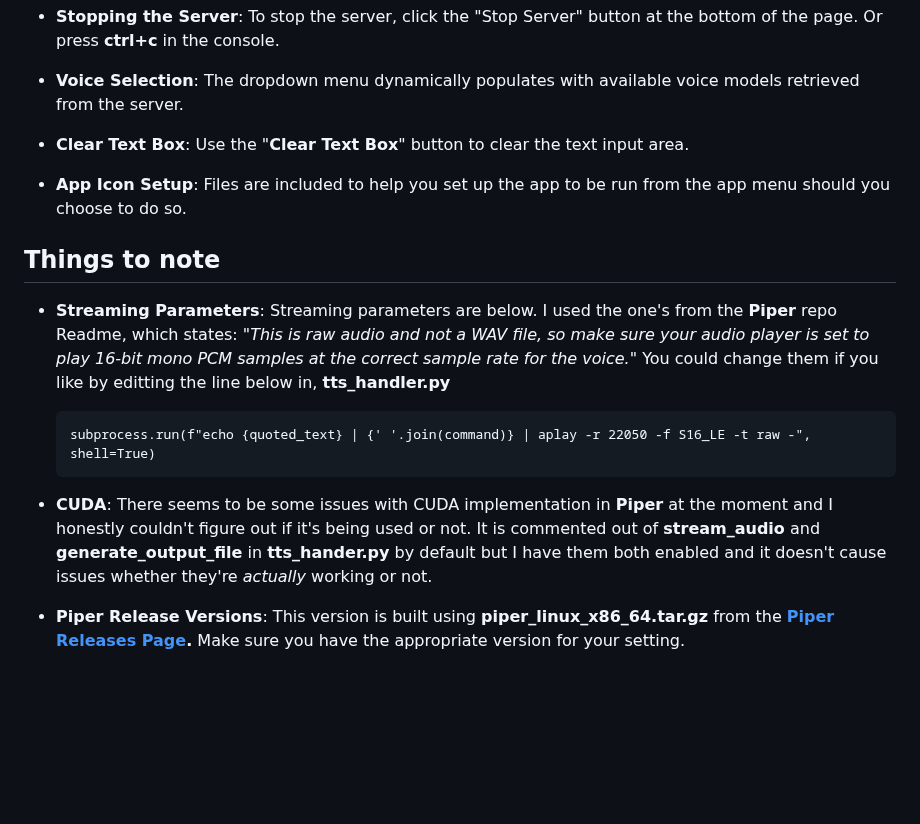
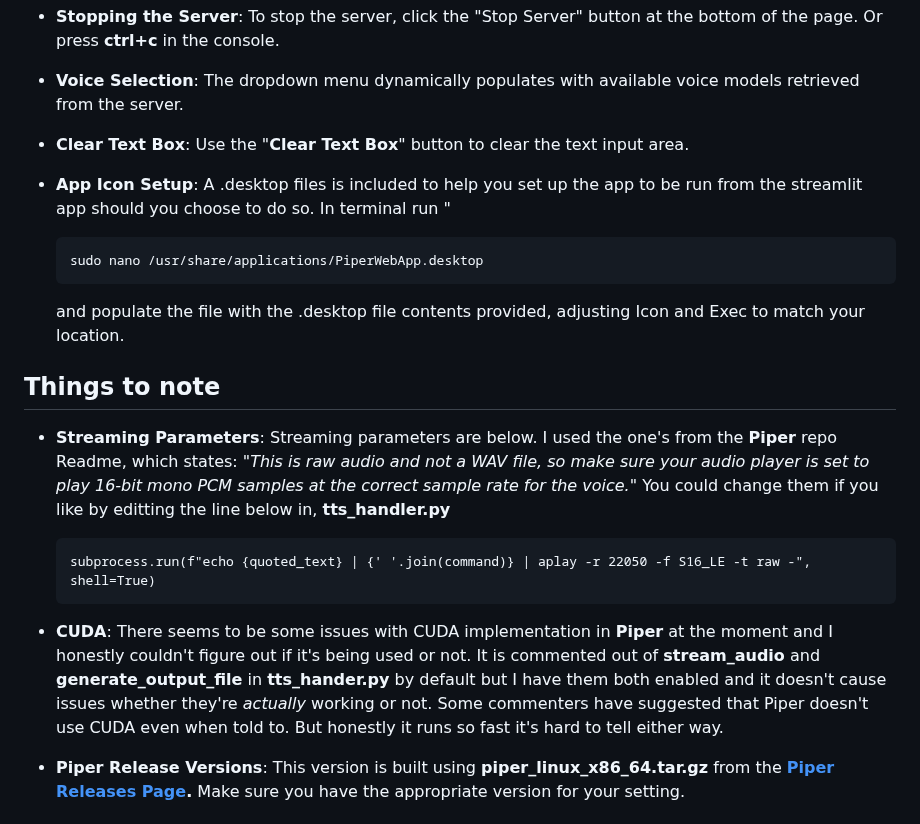
Before and after one commit to krones9000/local-piper, a Markdown page: README.md, the part around the change. Rendered like a GitHub page; blank space fills up the shorter version.

````diff
--- a/README.md
+++ b/README.md
@@ -76,7 +76,12 @@ I would recommend the "[en_US-libritts_r-medium](https://huggingface.co/rhasspy/
 
 - **Clear Text Box**: Use the "**Clear Text Box**" button to clear the text input area.
 
-- **App Icon Setup**: Files are included to help you set up the app to be run from the app menu should you choose to do so.
+- **App Icon Setup**: A .desktop files is included to help you set up the app to be run from the streamlit app should you choose to do so. In terminal run "
+
+     ```
+     sudo nano /usr/share/applications/PiperWebApp.desktop
+     ```
+   and populate the file with the .desktop file contents provided, adjusting Icon and Exec to match your location.
 
 ## Things to note
 
@@ -86,7 +91,7 @@ I would recommend the "[en_US-libritts_r-medium](https://huggingface.co/rhasspy/
      subprocess.run(f"echo {quoted_text} | {' '.join(command)} | aplay -r 22050 -f S16_LE -t raw -", shell=True)
      ```
 
-- **CUDA**: There seems to be some issues with CUDA implementation in **Piper** at the moment and I honestly couldn't figure out if it's being used or not. It is commented out of **stream_audio** and **generate_output_file** in **tts_hander.py** by default but I have them both enabled and it doesn't cause issues whether they're *actually* working or not.
+- **CUDA**: There seems to be some issues with CUDA implementation in **Piper** at the moment and I honestly couldn't figure out if it's being used or not. It is commented out of **stream_audio** and **generate_output_file** in **tts_hander.py** by default but I have them both enabled and it doesn't cause issues whether they're *actually* working or not. Some commenters have suggested that Piper doesn't use CUDA even when told to. But honestly it runs so fast it's hard to tell either way.
 
 - **Piper Release Versions**: This version is built using **piper_linux_x86_64.tar.gz** from the **[Piper Releases Page](https://github.com/rhasspy/piper/releases).** Make sure you have the appropriate version for your setting.
 
````
